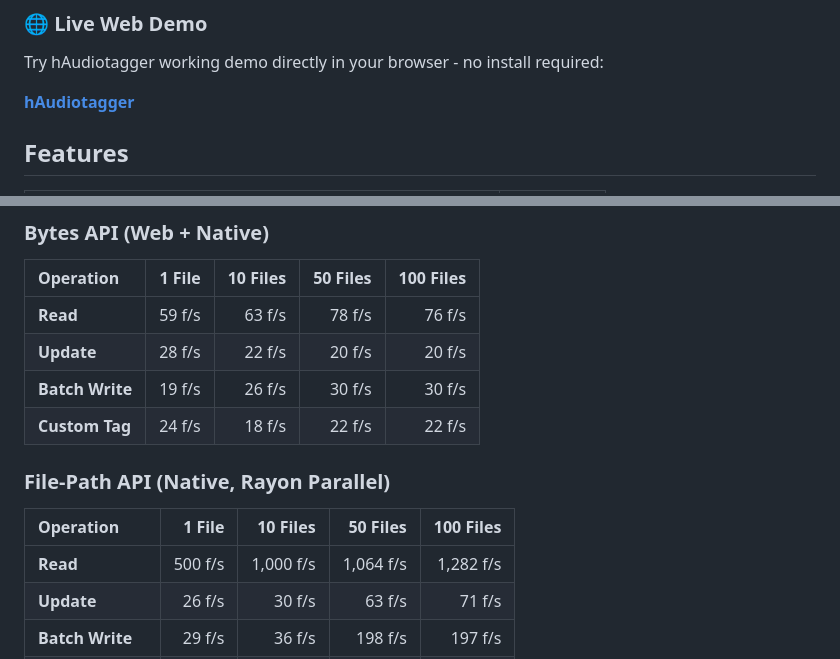
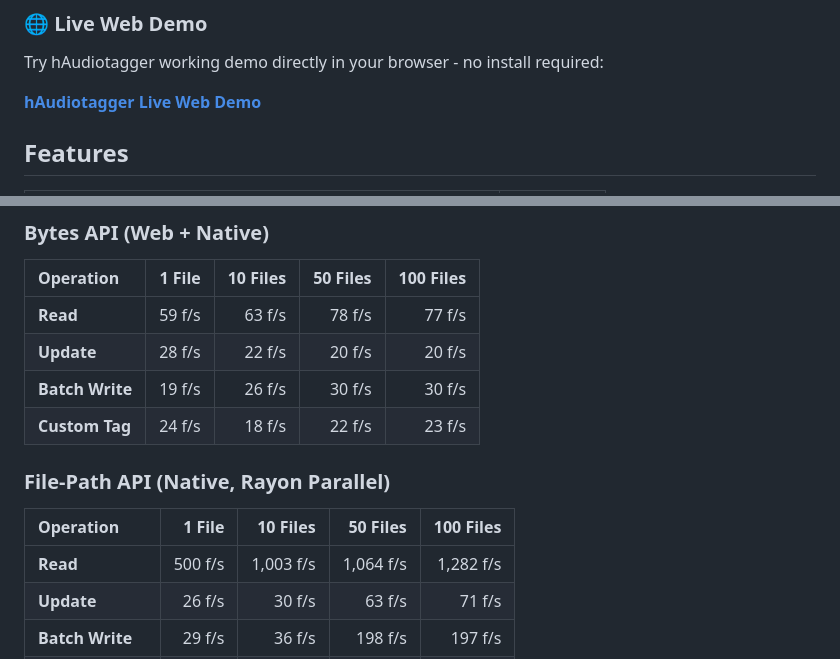
Before and after one commit to Hirdaya-Shrestha/haudiotagger, a Markdown page: README.md, 2 parts joined by grey strips. Drawn GitHub-style.

Commit message:
audit: readme changes made

```diff
--- a/README.md
+++ b/README.md
@@ -26,7 +26,7 @@ Read, write, and edit audio metadata across **Android, iOS, Linux, macOS, Window
 
 Try hAudiotagger working demo directly in your browser - no install required:
 
-**[hAudiotagger](https://haudiotagger.hirdaya-shrestha.com.np/)**
+**[hAudiotagger Live Web Demo](https://haudiotagger.hirdaya-shrestha.com.np/)**
 
 ## Features
 
@@ -480,16 +480,16 @@ Benchmarks were performed using **hAudiotagger 1.2.9** on a Linux system with 50
 
 | Operation | 1 File | 10 Files | 50 Files | 100 Files |
 |:---|---:|---:|---:|---:|
-| **Read** | 59 f/s | 63 f/s | 78 f/s | 76 f/s |
+| **Read** | 59 f/s | 63 f/s | 78 f/s | 77 f/s |
 | **Update** | 28 f/s | 22 f/s | 20 f/s | 20 f/s |
 | **Batch Write** | 19 f/s | 26 f/s | 30 f/s | 30 f/s |
-| **Custom Tag** | 24 f/s | 18 f/s | 22 f/s | 22 f/s |
+| **Custom Tag** | 24 f/s | 18 f/s | 22 f/s | 23 f/s |
 
 ### File-Path API (Native, Rayon Parallel)
 
 | Operation | 1 File | 10 Files | 50 Files | 100 Files |
 |:---|---:|---:|---:|---:|
-| **Read** | 500 f/s | 1,000 f/s | 1,064 f/s | 1,282 f/s |
+| **Read** | 500 f/s | 1,003 f/s | 1,064 f/s | 1,282 f/s |
 | **Update** | 26 f/s | 30 f/s | 63 f/s | 71 f/s |
 | **Batch Write** | 29 f/s | 36 f/s | 198 f/s | 197 f/s |
 | **Batch Update** | 25 f/s | 36 f/s | 202 f/s | 197 f/s |
```
Also changed, not shown: other parts of README.md (+1 -1 lines).
